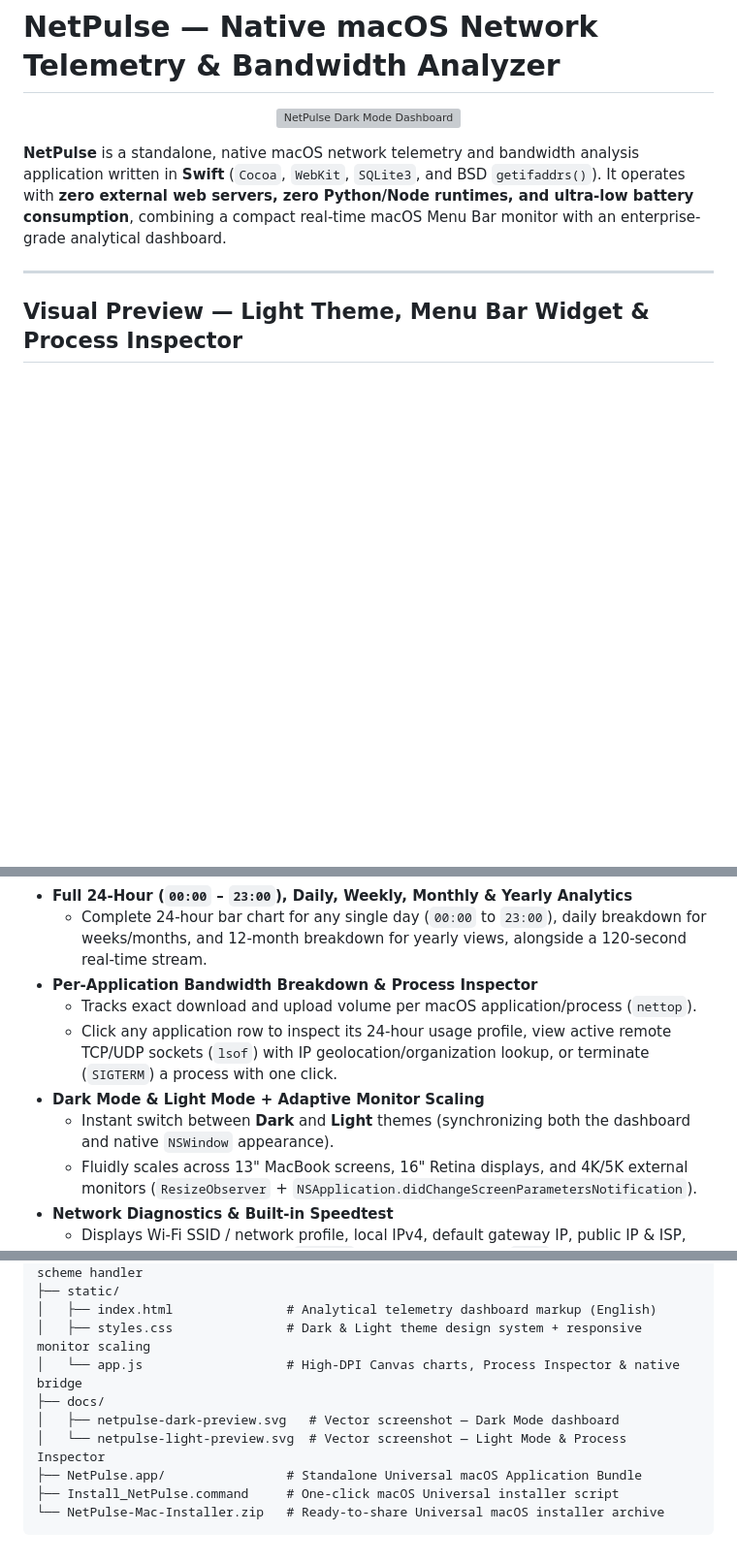
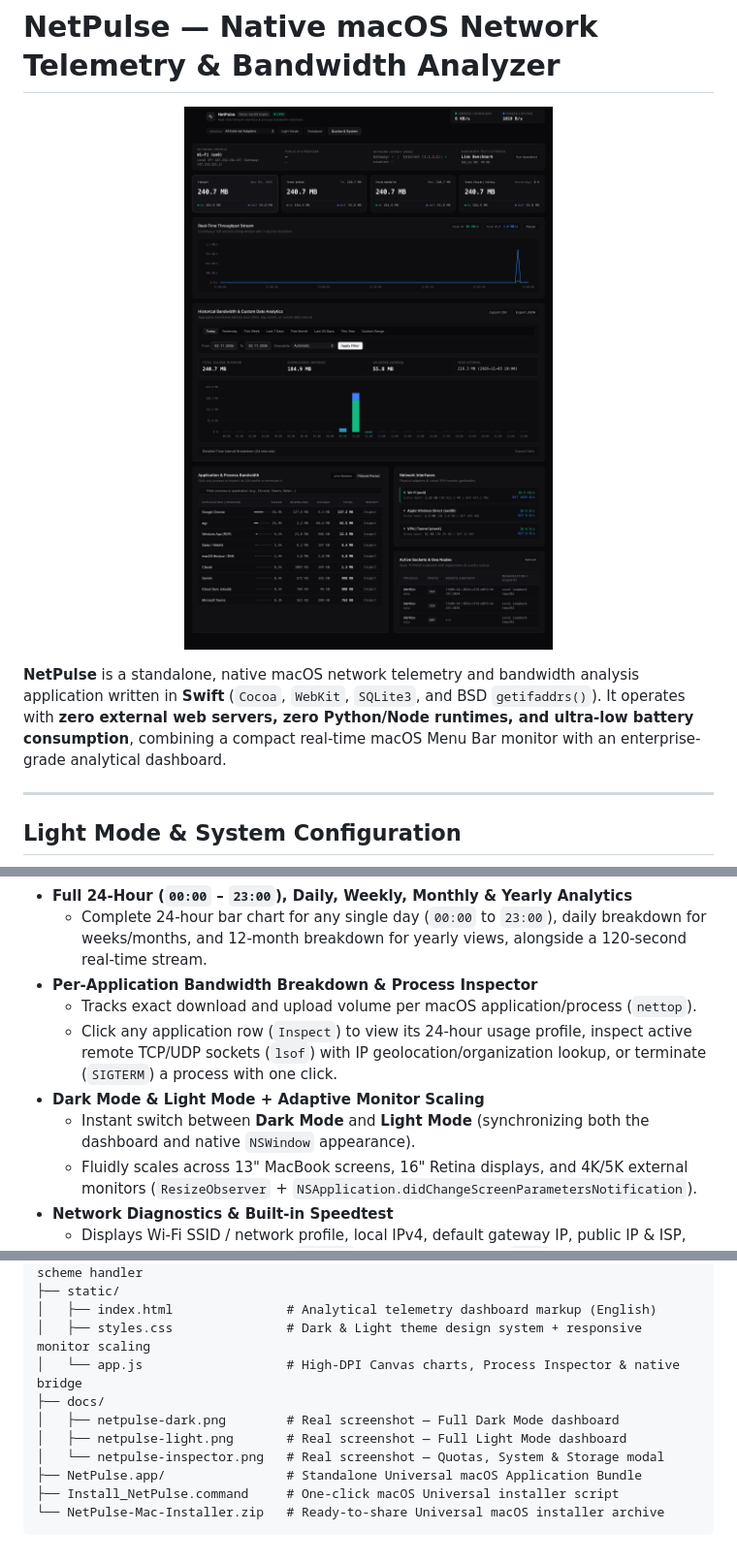
Before and after one commit to tpackolus/NetPulse, a Markdown page: README.md, 3 parts joined by grey strips. Shown at 97% size. Rendered like a GitHub page; pictures changed too: docs/netpulse-dark.png (added); blank space fills up the shorter version; grey boxes are pictures that could not be loaded.

Commit message:
Replace mock SVG previews with real pixel-exact screenshots from running NetPulse.app

```diff
--- a/README.md
+++ b/README.md
@@ -1,13 +1,13 @@
 # NetPulse — Native macOS Network Telemetry & Bandwidth Analyzer
 
 <p align="center">
-  <img src="docs/netpulse-dark-preview.svg" alt="NetPulse Dark Mode Dashboard" width="100%">
+  <img src="docs/netpulse-dark.png" alt="NetPulse Dark Mode Dashboard" width="100%">
 </p>
 
 **NetPulse** is a standalone, native macOS network telemetry and bandwidth analysis application written in **Swift** (`Cocoa`, `WebKit`, `SQLite3`, and BSD `getifaddrs()`). It operates with **zero external web servers, zero Python/Node runtimes, and ultra-low battery consumption**, combining a compact real-time macOS Menu Bar monitor with an enterprise-grade analytical dashboard.
 
 ---
 
-## Visual Preview — Light Theme, Menu Bar Widget & Process Inspector
+## Light Mode & System Configuration
 
 <p align="center">
@@ -48,9 +52,9 @@ cd NetPulse
   - Complete 24-hour bar chart for any single day (`00:00` to `23:00`), daily breakdown for weeks/months, and 12-month breakdown for yearly views, alongside a 120-second real-time stream.
 - **Per-Application Bandwidth Breakdown & Process Inspector**
   - Tracks exact download and upload volume per macOS application/process (`nettop`).
-  - Click any application row to inspect its 24-hour usage profile, view active remote TCP/UDP sockets (`lsof`) with IP geolocation/organization lookup, or terminate (`SIGTERM`) a process with one click.
+  - Click any application row (`Inspect`) to view its 24-hour usage profile, inspect active remote TCP/UDP sockets (`lsof`) with IP geolocation/organization lookup, or terminate (`SIGTERM`) a process with one click.
 - **Dark Mode & Light Mode + Adaptive Monitor Scaling**
-  - Instant switch between **Dark** and **Light** themes (synchronizing both the dashboard and native `NSWindow` appearance).
+  - Instant switch between **Dark Mode** and **Light Mode** (synchronizing both the dashboard and native `NSWindow` appearance).
   - Fluidly scales across 13" MacBook screens, 16" Retina displays, and 4K/5K external monitors (`ResizeObserver` + `NSApplication.didChangeScreenParametersNotification`).
 - **Network Diagnostics & Built-in Speedtest**
   - Displays Wi-Fi SSID / network profile, local IPv4, default gateway IP, public IP & ISP, gateway ping, internet ping (`1.1.1.1`), VPN tunnel status (`utun`), and an integrated Cloudflare HTTPS throughput speedtest.
@@ -122,8 +126,9 @@ NetPulse/
 │   ├── styles.css               # Dark & Light theme design system + responsive monitor scaling
 │   └── app.js                   # High-DPI Canvas charts, Process Inspector & native bridge
 ├── docs/
-│   ├── netpulse-dark-preview.svg   # Vector screenshot — Dark Mode dashboard
-│   └── netpulse-light-preview.svg  # Vector screenshot — Light Mode & Process Inspector
+│   ├── netpulse-dark.png        # Real screenshot — Full Dark Mode dashboard
+│   ├── netpulse-light.png       # Real screenshot — Full Light Mode dashboard
+│   └── netpulse-inspector.png   # Real screenshot — Quotas, System & Storage modal
 ├── NetPulse.app/                # Standalone Universal macOS Application Bundle
 ├── Install_NetPulse.command     # One-click macOS Universal installer script
 └── NetPulse-Mac-Installer.zip   # Ready-to-share Universal macOS installer archive
```
Also changed, not shown: other parts of README.md (+6 -2 lines), docs/netpulse-inspector.png (added), docs/netpulse-light.png (added), 9 other files.
